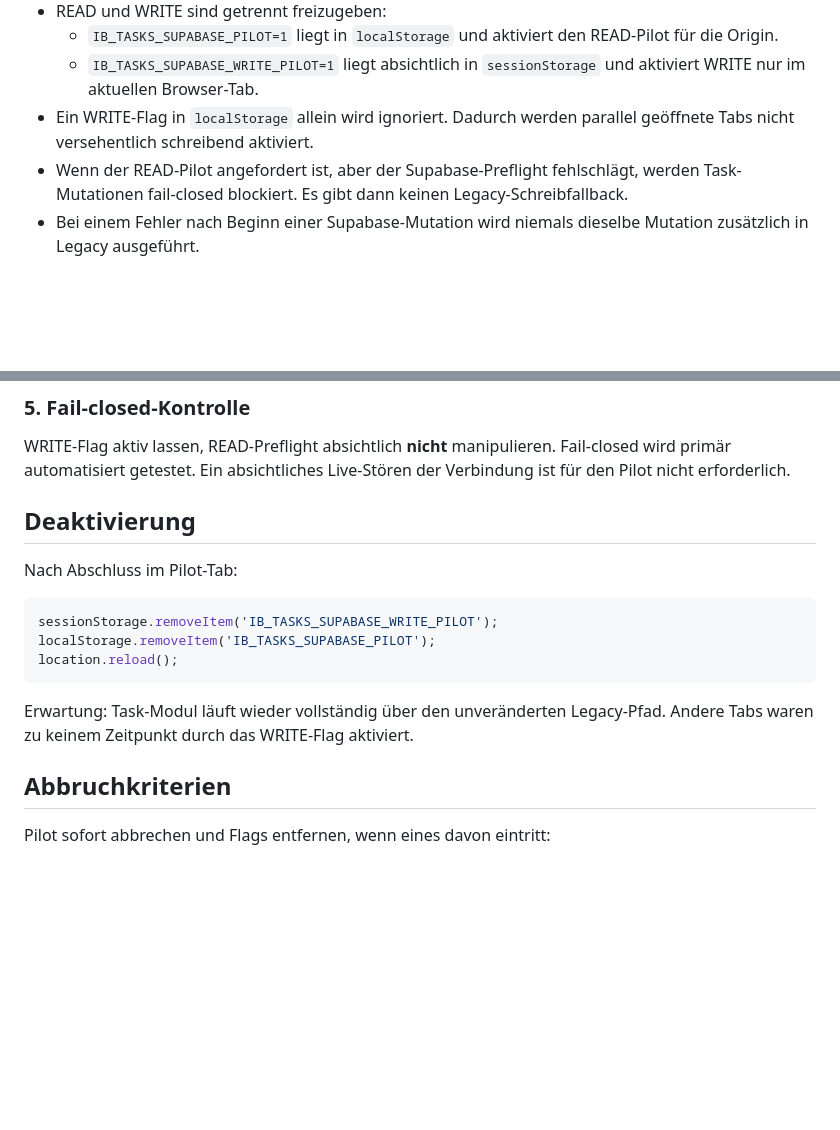
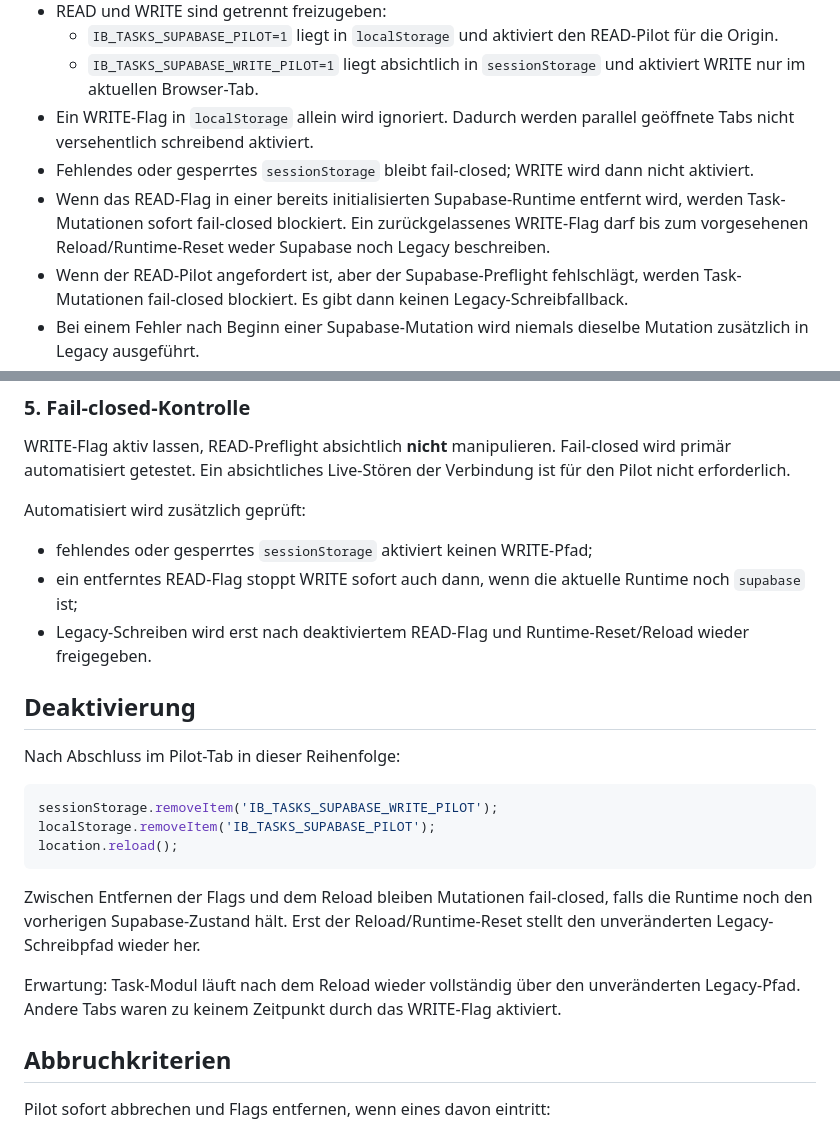
Before and after one commit to besartshala2411/ib-raumkonzept-ermnew, a Markdown page: docs/architecture/phase3c-01-task-write-pilot-runbook.md, 2 parts joined by grey strips. GitHub-like rendering; blank space fills up the shorter version.

Commit message:
docs: define fail-closed pilot deactivation sequence

````diff
--- a/docs/architecture/phase3c-01-task-write-pilot-runbook.md
+++ b/docs/architecture/phase3c-01-task-write-pilot-runbook.md
@@ -16,6 +16,8 @@ Den relationalen Aufgabenpfad im Browser kontrolliert für Create, Status-Update
   - `IB_TASKS_SUPABASE_PILOT=1` liegt in `localStorage` und aktiviert den READ-Pilot für die Origin.
   - `IB_TASKS_SUPABASE_WRITE_PILOT=1` liegt absichtlich in `sessionStorage` und aktiviert WRITE nur im aktuellen Browser-Tab.
 - Ein WRITE-Flag in `localStorage` allein wird ignoriert. Dadurch werden parallel geöffnete Tabs nicht versehentlich schreibend aktiviert.
+- Fehlendes oder gesperrtes `sessionStorage` bleibt fail-closed; WRITE wird dann nicht aktiviert.
+- Wenn das READ-Flag in einer bereits initialisierten Supabase-Runtime entfernt wird, werden Task-Mutationen sofort fail-closed blockiert. Ein zurückgelassenes WRITE-Flag darf bis zum vorgesehenen Reload/Runtime-Reset weder Supabase noch Legacy beschreiben.
 - Wenn der READ-Pilot angefordert ist, aber der Supabase-Preflight fehlschlägt, werden Task-Mutationen fail-closed blockiert. Es gibt dann keinen Legacy-Schreibfallback.
 - Bei einem Fehler nach Beginn einer Supabase-Mutation wird niemals dieselbe Mutation zusätzlich in Legacy ausgeführt.
 
@@ -84,9 +86,15 @@ Erwartung:
 
 WRITE-Flag aktiv lassen, READ-Preflight absichtlich **nicht** manipulieren. Fail-closed wird primär automatisiert getestet. Ein absichtliches Live-Stören der Verbindung ist für den Pilot nicht erforderlich.
 
+Automatisiert wird zusätzlich geprüft:
+
+- fehlendes oder gesperrtes `sessionStorage` aktiviert keinen WRITE-Pfad;
+- ein entferntes READ-Flag stoppt WRITE sofort auch dann, wenn die aktuelle Runtime noch `supabase` ist;
+- Legacy-Schreiben wird erst nach deaktiviertem READ-Flag und Runtime-Reset/Reload wieder freigegeben.
+
 ## Deaktivierung
 
-Nach Abschluss im Pilot-Tab:
+Nach Abschluss im Pilot-Tab in dieser Reihenfolge:
 
 ```js
 sessionStorage.removeItem('IB_TASKS_SUPABASE_WRITE_PILOT');
@@ -94,7 +102,9 @@ localStorage.removeItem('IB_TASKS_SUPABASE_PILOT');
 location.reload();
 ```
 
-Erwartung: Task-Modul läuft wieder vollständig über den unveränderten Legacy-Pfad. Andere Tabs waren zu keinem Zeitpunkt durch das WRITE-Flag aktiviert.
+Zwischen Entfernen der Flags und dem Reload bleiben Mutationen fail-closed, falls die Runtime noch den vorherigen Supabase-Zustand hält. Erst der Reload/Runtime-Reset stellt den unveränderten Legacy-Schreibpfad wieder her.
+
+Erwartung: Task-Modul läuft nach dem Reload wieder vollständig über den unveränderten Legacy-Pfad. Andere Tabs waren zu keinem Zeitpunkt durch das WRITE-Flag aktiviert.
 
 ## Abbruchkriterien
 
````
